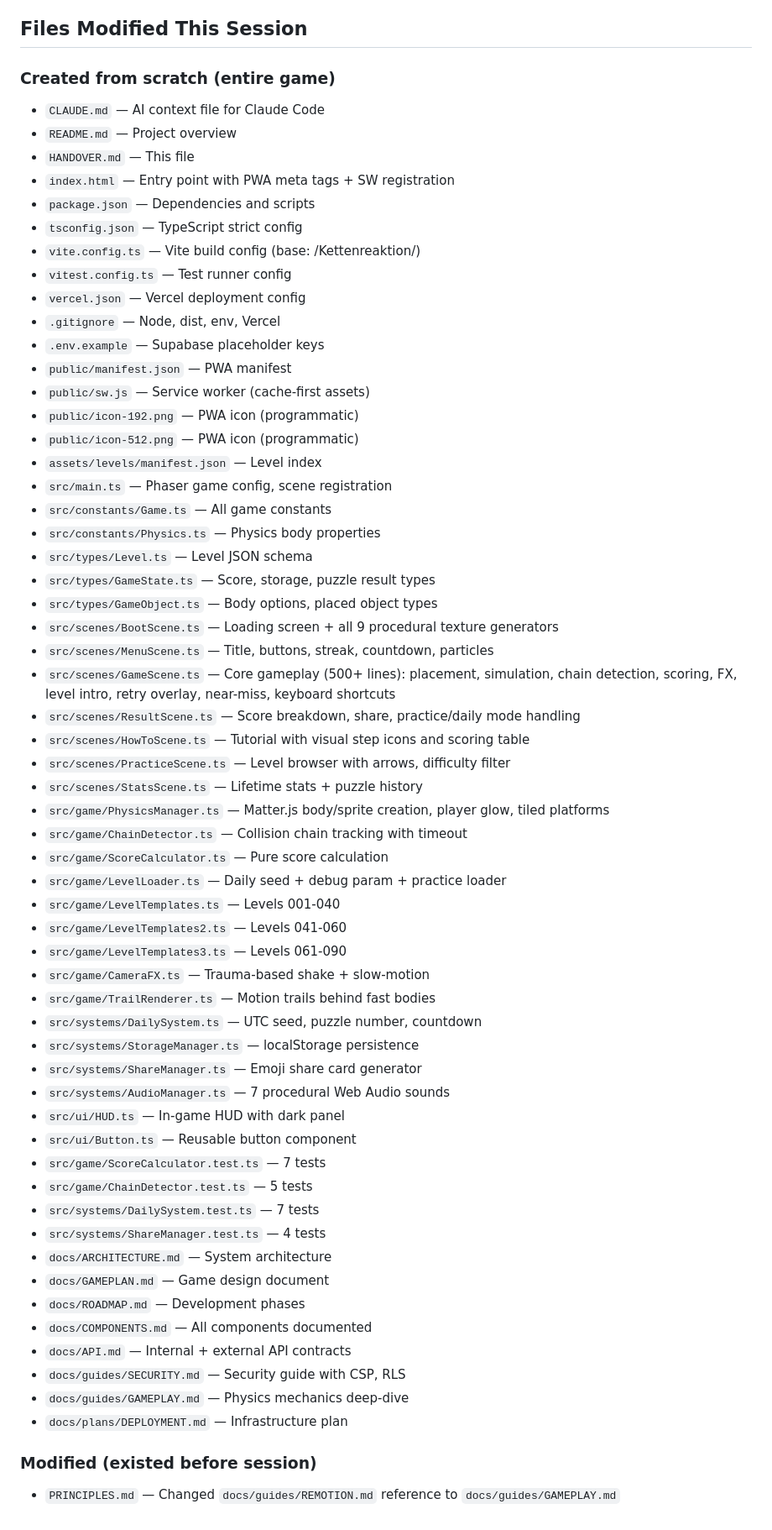
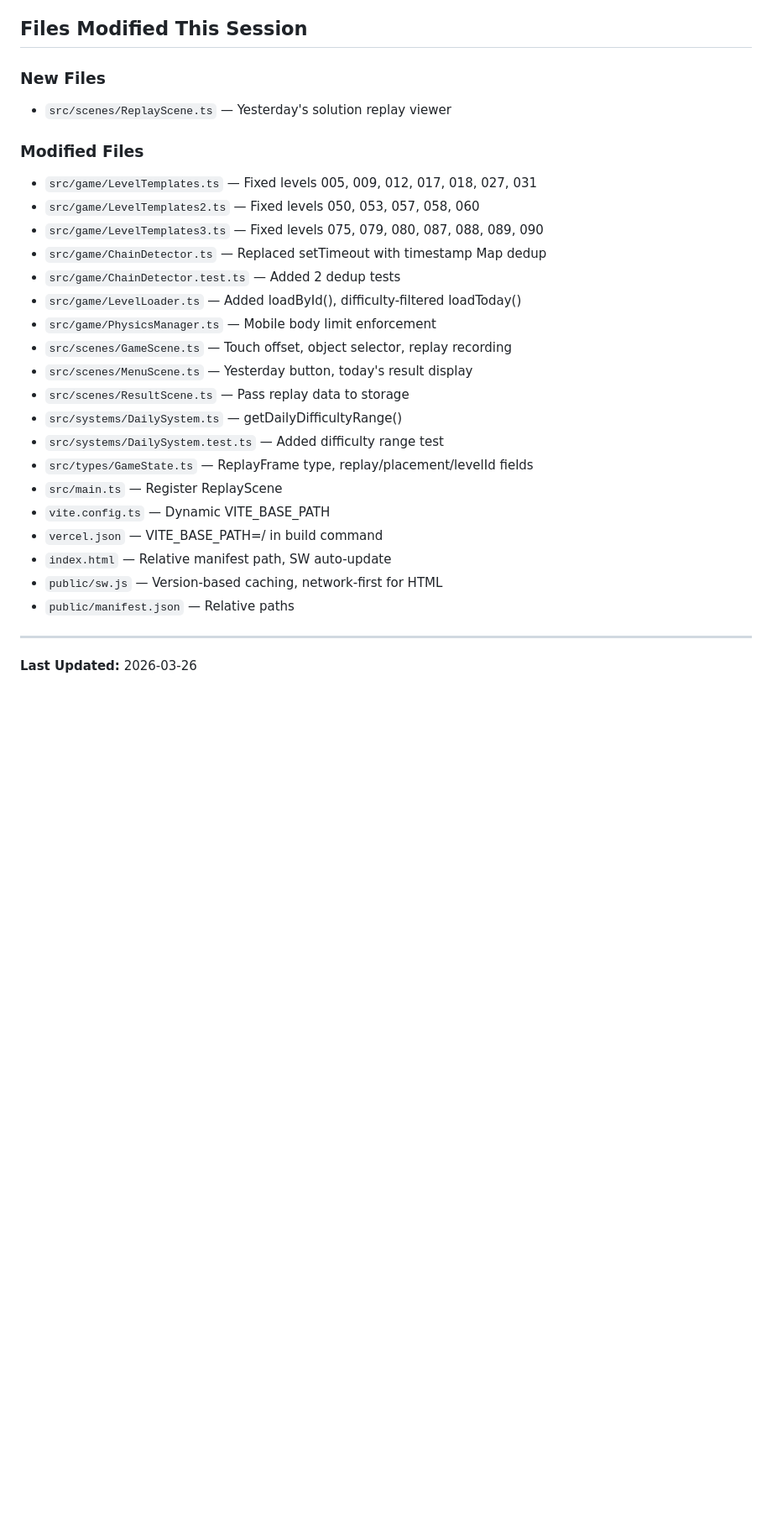
Before and after one commit to konradreyhe/Kettenreaktion, a Markdown page: HANDOVER.md, the part around one of its changes. Shown at 84% size. GitHub-like rendering; blank space fills up the shorter version.

Commit message:
Update handover document for session 2
Co-Authored-By: Claude Opus 4.6 (1M context) <noreply@anthropic.com>

```diff
--- a/HANDOVER.md
+++ b/HANDOVER.md
@@ -82,62 +58,28 @@ Built Kettenreaktion from empty folder to a fully deployed, playable daily physi
 
 ## Files Modified This Session
-### Created from scratch (entire game)
-- `CLAUDE.md` — AI context file for Claude Code
-- `README.md` — Project overview
-- `HANDOVER.md` — This file
-- `index.html` — Entry point with PWA meta tags + SW registration
-- `package.json` — Dependencies and scripts
-- `tsconfig.json` — TypeScript strict config
-- `vite.config.ts` — Vite build config (base: /Kettenreaktion/)
-- `vitest.config.ts` — Test runner config
-- `vercel.json` — Vercel deployment config
-- `.gitignore` — Node, dist, env, Vercel
-- `.env.example` — Supabase placeholder keys
-- `public/manifest.json` — PWA manifest
-- `public/sw.js` — Service worker (cache-first assets)
-- `public/icon-192.png` — PWA icon (programmatic)
-- `public/icon-512.png` — PWA icon (programmatic)
-- `assets/levels/manifest.json` — Level index
-- `src/main.ts` — Phaser game config, scene registration
-- `src/constants/Game.ts` — All game constants
-- `src/constants/Physics.ts` — Physics body properties
-- `src/types/Level.ts` — Level JSON schema
-- `src/types/GameState.ts` — Score, storage, puzzle result types
-- `src/types/GameObject.ts` — Body options, placed object types
-- `src/scenes/BootScene.ts` — Loading screen + all 9 procedural texture generators
-- `src/scenes/MenuScene.ts` — Title, buttons, streak, countdown, particles
-- `src/scenes/GameScene.ts` — Core gameplay (500+ lines): placement, simulation, chain detection, scoring, FX, level intro, retry overlay, near-miss, keyboard shortcuts
-- `src/scenes/ResultScene.ts` — Score breakdown, share, practice/daily mode handling
-- `src/scenes/HowToScene.ts` — Tutorial with visual step icons and scoring table
-- `src/scenes/PracticeScene.ts` — Level browser with arrows, difficulty filter
-- `src/scenes/StatsScene.ts` — Lifetime stats + puzzle history
-- `src/game/PhysicsManager.ts` — Matter.js body/sprite creation, player glow, tiled platforms
-- `src/game/ChainDetector.ts` — Collision chain tracking with timeout
-- `src/game/ScoreCalculator.ts` — Pure score calculation
-- `src/game/LevelLoader.ts` — Daily seed + debug param + practice loader
-- `src/game/LevelTemplates.ts` — Levels 001-040
-- `src/game/LevelTemplates2.ts` — Levels 041-060
-- `src/game/LevelTemplates3.ts` — Levels 061-090
-- `src/game/CameraFX.ts` — Trauma-based shake + slow-motion
-- `src/game/TrailRenderer.ts` — Motion trails behind fast bodies
-- `src/systems/DailySystem.ts` — UTC seed, puzzle number, countdown
-- `src/systems/StorageManager.ts` — localStorage persistence
-- `src/systems/ShareManager.ts` — Emoji share card generator
-- `src/systems/AudioManager.ts` — 7 procedural Web Audio sounds
-- `src/ui/HUD.ts` — In-game HUD with dark panel
-- `src/ui/Button.ts` — Reusable button component
-- `src/game/ScoreCalculator.test.ts` — 7 tests
-- `src/game/ChainDetector.test.ts` — 5 tests
-- `src/systems/DailySystem.test.ts` — 7 tests
-- `src/systems/ShareManager.test.ts` — 4 tests
-- `docs/ARCHITECTURE.md` — System architecture
-- `docs/GAMEPLAN.md` — Game design document
-- `docs/ROADMAP.md` — Development phases
-- `docs/COMPONENTS.md` — All components documented
-- `docs/API.md` — Internal + external API contracts
-- `docs/guides/SECURITY.md` — Security guide with CSP, RLS
-- `docs/guides/GAMEPLAY.md` — Physics mechanics deep-dive
-- `docs/plans/DEPLOYMENT.md` — Infrastructure plan
+### New Files
+- `src/scenes/ReplayScene.ts` — Yesterday's solution replay viewer
 
-### Modified (existed before session)
-- `PRINCIPLES.md` — Changed `docs/guides/REMOTION.md` reference to `docs/guides/GAMEPLAY.md`
+### Modified Files
+- `src/game/LevelTemplates.ts` — Fixed levels 005, 009, 012, 017, 018, 027, 031
+- `src/game/LevelTemplates2.ts` — Fixed levels 050, 053, 057, 058, 060
+- `src/game/LevelTemplates3.ts` — Fixed levels 075, 079, 080, 087, 088, 089, 090
+- `src/game/ChainDetector.ts` — Replaced setTimeout with timestamp Map dedup
+- `src/game/ChainDetector.test.ts` — Added 2 dedup tests
+- `src/game/LevelLoader.ts` — Added loadById(), difficulty-filtered loadToday()
+- `src/game/PhysicsManager.ts` — Mobile body limit enforcement
+- `src/scenes/GameScene.ts` — Touch offset, object selector, replay recording
+- `src/scenes/MenuScene.ts` — Yesterday button, today's result display
+- `src/scenes/ResultScene.ts` — Pass replay data to storage
+- `src/systems/DailySystem.ts` — getDailyDifficultyRange()
+- `src/systems/DailySystem.test.ts` — Added difficulty range test
+- `src/types/GameState.ts` — ReplayFrame type, replay/placement/levelId fields
+- `src/main.ts` — Register ReplayScene
+- `vite.config.ts` — Dynamic VITE_BASE_PATH
+- `vercel.json` — VITE_BASE_PATH=/ in build command
+- `index.html` — Relative manifest path, SW auto-update
+- `public/sw.js` — Version-based caching, network-first for HTML
+- `public/manifest.json` — Relative paths
+
+---
+**Last Updated:** 2026-03-26
```
Also changed, not shown: other parts of HANDOVER.md (+39 -63 lines).
